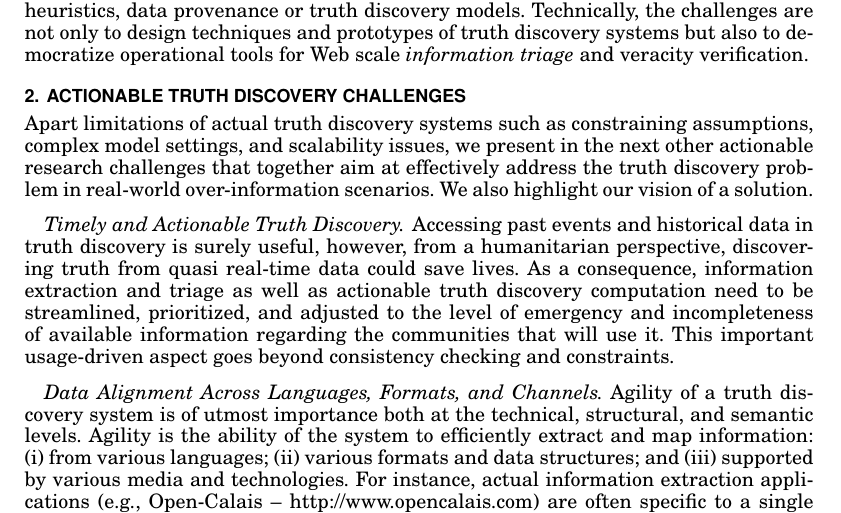
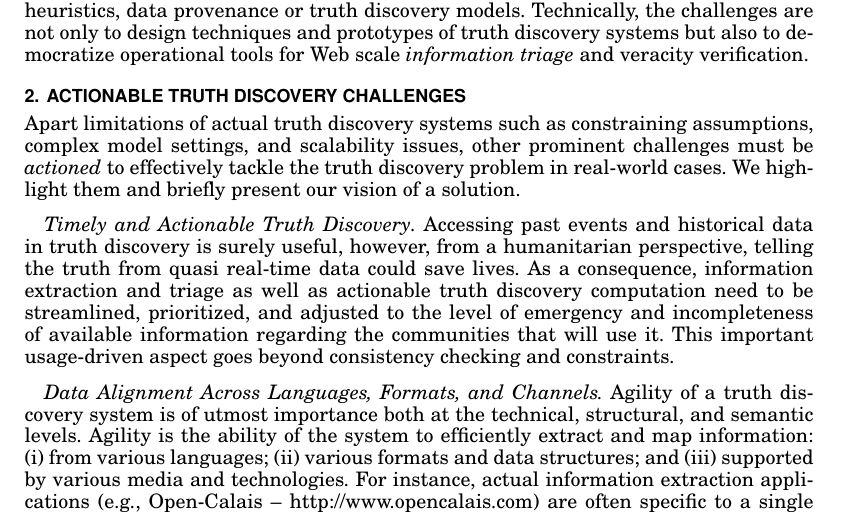
Before and after one commit to baalamine/qf-discoverings, a LaTeX paper (JDIQ16/main.tex): part of page 2 of 4, cut so that both start at the same text. The pictures show the PDF file JDIQ16/main.pdf that the author committed with the source.

Commit message:
challenge paper for JDIQ

```diff
--- a/JDIQ16/main.tex
+++ b/JDIQ16/main.tex
@@ -103,13 +102,13 @@ scenarios where knowing the truth as soon as possible is vital.
 %\vspace{-0.1cm}
 % ****************** ARCHITECTURE ****************************************
 \section{Actionable Truth Discovery Challenges}
-Apart limitations of actual truth discovery systems such as constraining assumptions, complex model settings, and scalability issues, we
-present in the next other actionable research challenges that together aim at effectively address the truth discovery problem in real-world
-over-information scenarios. We also highlight our vision of a solution.
+Apart limitations of actual truth discovery systems such as constraining assumptions, complex model settings, and scalability issues, other
+prominent challenges must be \emph{actioned} to effectively tackle the truth discovery problem in real-world cases. We highlight them and briefly
+present our vision of a solution.
 
 \paragraph*{Timely and Actionable Truth Discovery}
 Accessing past events and historical data in truth discovery is surely useful, however,
-from a humanitarian perspective, discovering truth from quasi real-time data
+from a humanitarian perspective, telling the truth from quasi real-time data
 could save lives. As a consequence, information extraction and triage as well as actionable
 truth discovery computation need to be streamlined, prioritized,  and adjusted to the level
 of emergency and incompleteness of available information regarding the communities that will
```
Also changed, not shown: JDIQ16/main.pdf, JDIQ16/main.tex (1 more changed lines).
